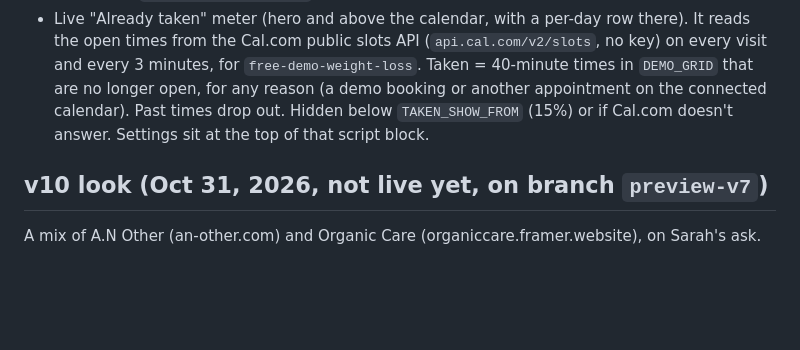
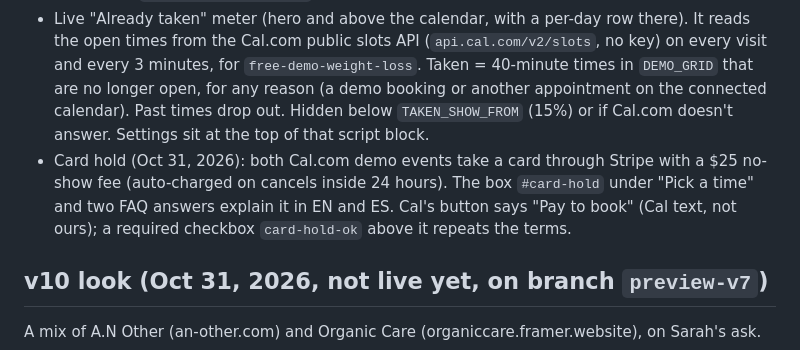
Before and after one commit to awakenedskinbody/freebodydemo, a Markdown page: README.md, the part around the change. Drawn GitHub-style; blank space fills up the shorter version.

Commit message:
README: card hold notes
Co-Authored-By: Claude Opus 5.5 <noreply@anthropic.com>
Claude-Session: https://claude.ai/code/session_01Nq7zzAYQmQr8z5UswvU1Yt

```diff
--- a/README.md
+++ b/README.md
@@ -15,6 +15,7 @@ Sarah's ask: the v10 look on the exact structure of the live October page. Same
 - Design: white and black, wide Archivo caps + Instrument Serif italic, live white silk in the hero, giant TRY IT FREE / PRUÉBALO GRATIS fitted to the width, the demo section and the Invisa-RED paragraph as split panels with DEMO and LIGHT/LUZ words that hold still in the window on laptops, giant AWAKENED in the footer.
 - OG image: `assets/og-nov-v10.jpg`.
 - Live "Already taken" meter (hero and above the calendar, with a per-day row there). It reads the open times from the Cal.com public slots API (`api.cal.com/v2/slots`, no key) on every visit and every 3 minutes, for `free-demo-weight-loss`. Taken = 40-minute times in `DEMO_GRID` that are no longer open, for any reason (a demo booking or another appointment on the connected calendar). Past times drop out. Hidden below `TAKEN_SHOW_FROM` (15%) or if Cal.com doesn't answer. Settings sit at the top of that script block.
+- Card hold (Oct 31, 2026): both Cal.com demo events take a card through Stripe with a $25 no-show fee (auto-charged on cancels inside 24 hours). The box `#card-hold` under "Pick a time" and two FAQ answers explain it in EN and ES. Cal's button says "Pay to book" (Cal text, not ours); a required checkbox `card-hold-ok` above it repeats the terms.
 
 ## v10 look (Oct 31, 2026, not live yet, on branch `preview-v7`)
 
```
